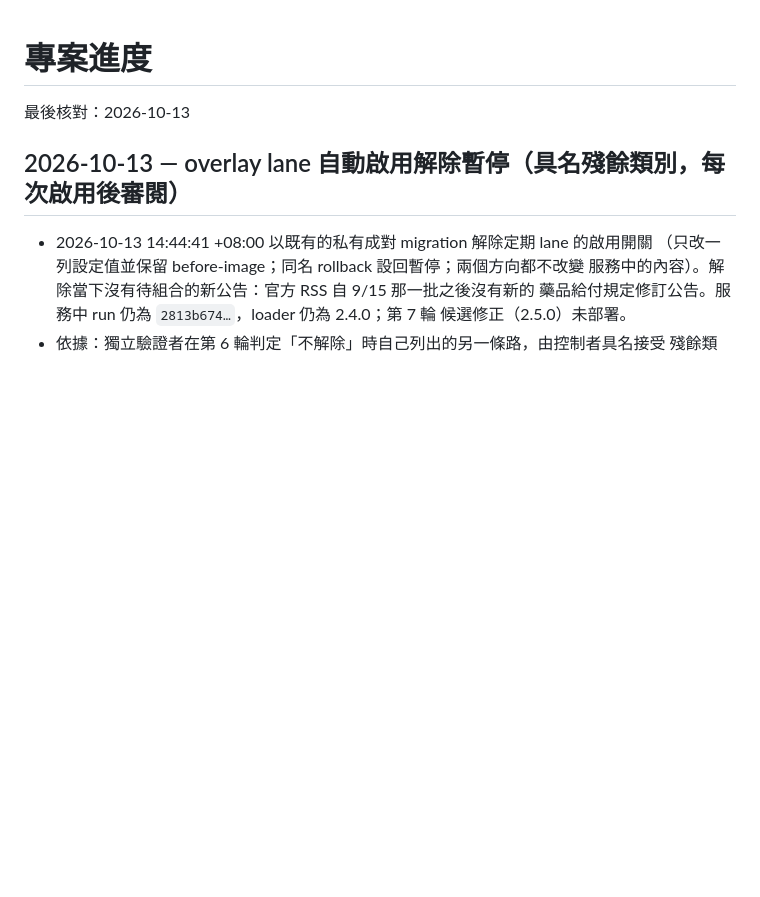
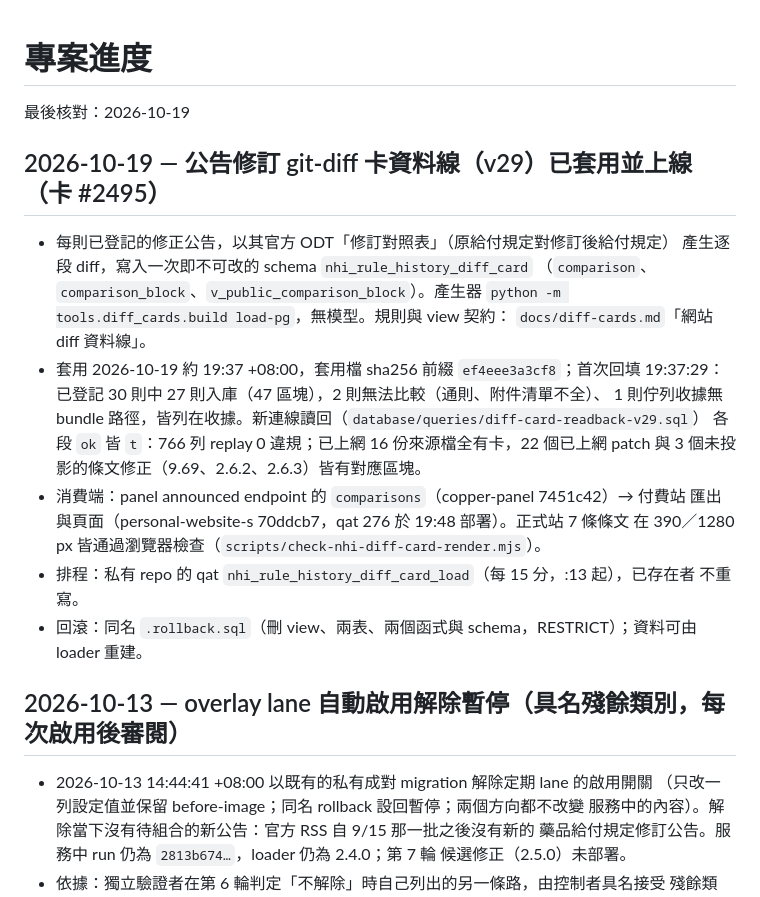
Before and after one commit to copper0722/nhi-rule-history, a Markdown page: STATUS.md, the part around the change. Drawn GitHub-style; blank space fills up the shorter version.

Commit message:
Record diff-card store v29 as applied and live (card #2495)
project.yaml is left unchanged: since gitleaks 8.30.1 (2026-10-15) the staged scan
flags six pre-existing commit-SHA/sha256 lines there (card #3211), so no commit can
touch that file until the guard honours a reviewed allowlist.

Co-Authored-By: Claude Opus 5.5 <noreply@anthropic.com>

```diff
--- a/STATUS.md
+++ b/STATUS.md
@@ -1,6 +1,26 @@
 # 專案進度
 
-最後核對：2026-10-13
+最後核對：2026-10-19
+
+## 2026-10-19 — 公告修訂 git-diff 卡資料線（v29）已套用並上線（卡 #2495）
+
+- 每則已登記的修正公告，以其官方 ODT「修訂對照表」（原給付規定對修訂後給付規定）
+  產生逐段 diff，寫入一次即不可改的 schema `nhi_rule_history_diff_card`
+  （`comparison`、`comparison_block`、`v_public_comparison_block`）。產生器
+  `python -m tools.diff_cards.build load-pg`，無模型。規則與 view 契約：
+  `docs/diff-cards.md`「網站 diff 資料線」。
+- 套用 2026-10-19 約 19:37 +08:00，套用檔 sha256 前綴 `ef4eee3a3cf8`；首次回填
+  19:37:29：已登記 30 則中 27 則入庫（47 區塊），2 則無法比較（通則、附件清單不全）、
+  1 則佇列收據無 bundle 路徑，皆列在收據。新連線讀回（`database/queries/diff-card-readback-v29.sql`）
+  各段 `ok` 皆 `t`：766 列 replay 0 違規；已上網 16 份來源檔全有卡，22 個已上網
+  patch 與 3 個未投影的條文修正（9.69、2.6.2、2.6.3）皆有對應區塊。
+- 消費端：panel announced endpoint 的 `comparisons`（copper-panel 7451c42）→ 付費站
+  匯出與頁面（personal-website-s 70ddcb7，qat 276 於 19:48 部署）。正式站 7 條條文
+  在 390／1280 px 皆通過瀏覽器檢查（`scripts/check-nhi-diff-card-render.mjs`）。
+- 排程：私有 repo 的 qat `nhi_rule_history_diff_card_load`（每 15 分，:13 起），已存在者
+  不重寫。
+- 回滾：同名 `.rollback.sql`（刪 view、兩表、兩個函式與 schema，RESTRICT）；資料可由
+  loader 重建。
 
 ## 2026-10-13 — overlay lane 自動啟用解除暫停（具名殘餘類別，每次啟用後審閱）
 
```
